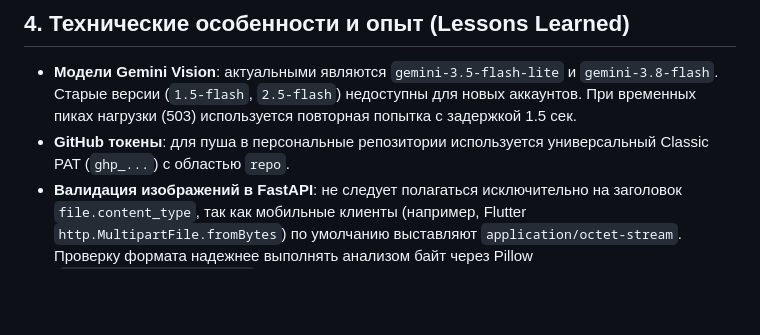
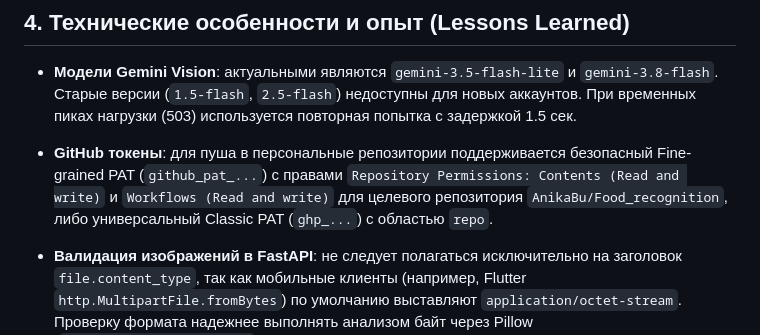
Before and after one commit to AnikaBu/Food_recognition, a Markdown page: AGENTS.md, the part around the change. Drawn GitHub-style; blank space fills up the shorter version.

Commit message:
docs: support Fine-grained personal access tokens in development rules

```diff
--- a/AGENTS.md
+++ b/AGENTS.md
@@ -20,7 +20,8 @@
 
 ## 4. Технические особенности и опыт (Lessons Learned)
 - **Модели Gemini Vision**: актуальными являются `gemini-3.5-flash-lite` и `gemini-3.8-flash`. Старые версии (`1.5-flash`, `2.5-flash`) недоступны для новых аккаунтов. При временных пиках нагрузки (503) используется повторная попытка с задержкой 1.5 сек.
-- **GitHub токены**: для пуша в персональные репозитории используется универсальный Classic PAT (`ghp_...`) с областью `repo`.
+- **GitHub токены**: для пуша в персональные репозитории поддерживается безопасный Fine-grained PAT (`github_pat_...`) с правами `Repository Permissions: Contents (Read and write)` и `Workflows (Read and write)` для целевого репозитория `AnikaBu/Food_recognition`, либо универсальный Classic PAT (`ghp_...`) с областью `repo`.
+
 - **Валидация изображений в FastAPI**: не следует полагаться исключительно на заголовок `file.content_type`, так как мобильные клиенты (например, Flutter `http.MultipartFile.fromBytes`) по умолчанию выставляют `application/octet-stream`. Проверку формата надежнее выполнять анализом байт через Pillow (`Image.open(bytes).load()`).
 - **Брендинг MyFoodDiary**: проект стандартизирован под именем `MyFoodDiary` на всех клиентах (ярлык `android:label`, PWA манифест, заголовки API).
 - **E2E UI-тестирование (Playwright)**: для автоматической проверки кнопок и сценариев веб-интерфейса используется Playwright (`test_frontend.py`). Элементы внутри модальных окон/карточек должны быть предварительно видимы (не `display: none`), а браузерные диалоги `window.confirm()` обрабатываются через регистратор события `page.once("dialog", lambda d: d.accept())`.
```
Also changed, not shown: GEMINI.md (+2 -1 lines).
